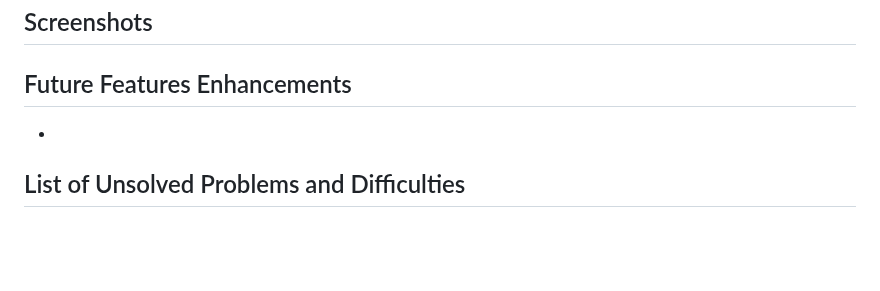
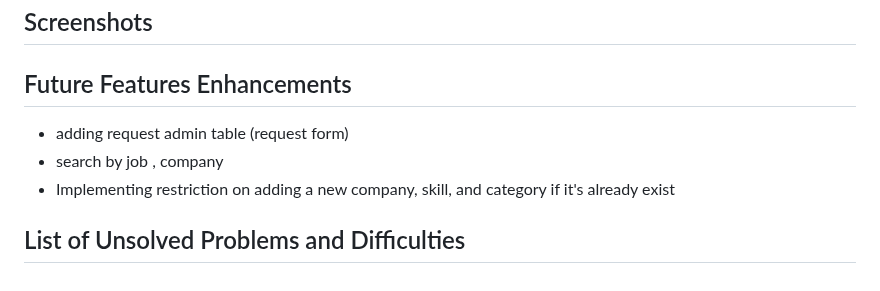
Before and after one commit to SaraNedhal/JobBoard-BE, a Markdown page: README.md, the part around the change. Rendered like a GitHub page; blank space fills up the shorter version.

```diff
--- a/README.md
+++ b/README.md
@@ -122,5 +122,8 @@ C:\Users\Samia\OneDrive\Desktop\Job Bard Project\JobBoard-BE\jobboard\main_app\s
 ## Screenshots
 
 ## Future Features Enhancements
--
+- adding request admin table (request form)
+- search by job , company
+- Implementing restriction on adding a new company, skill, and category if it's already exist
+
 ## List of Unsolved Problems and Difficulties
```
